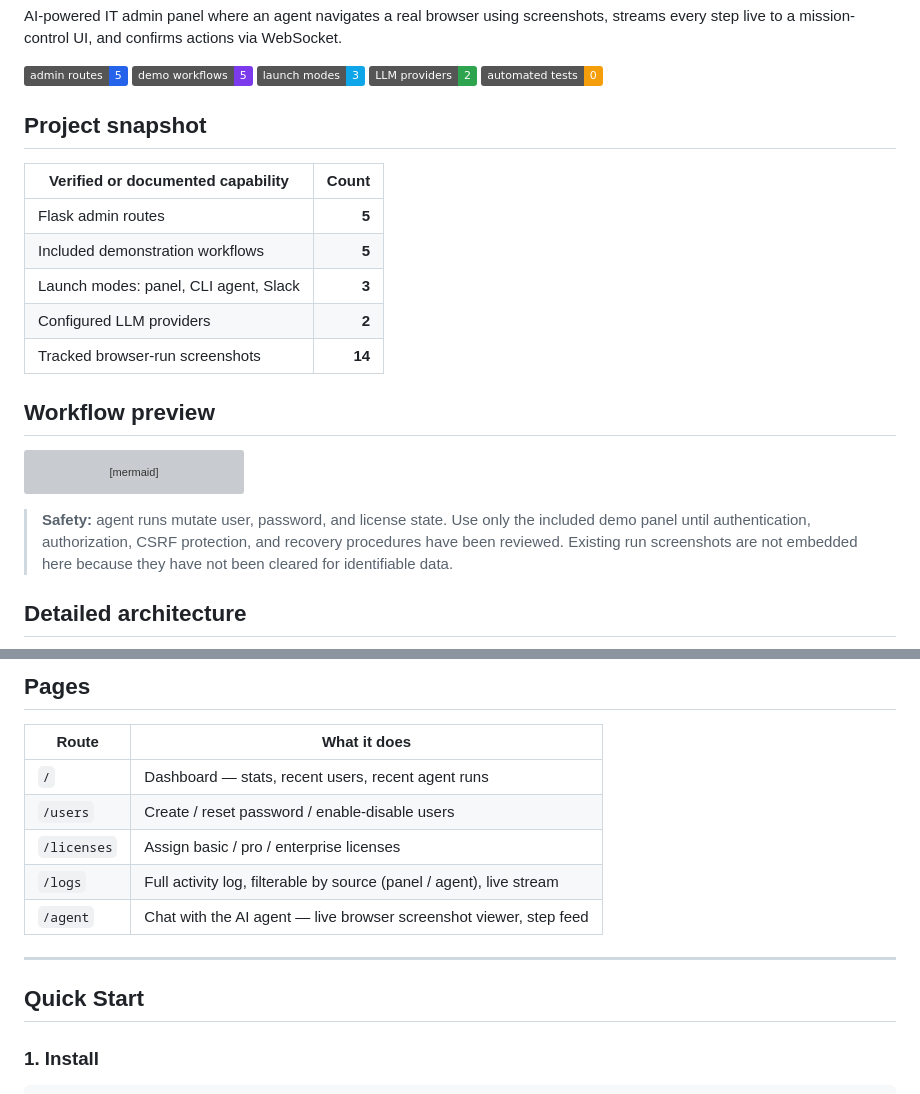
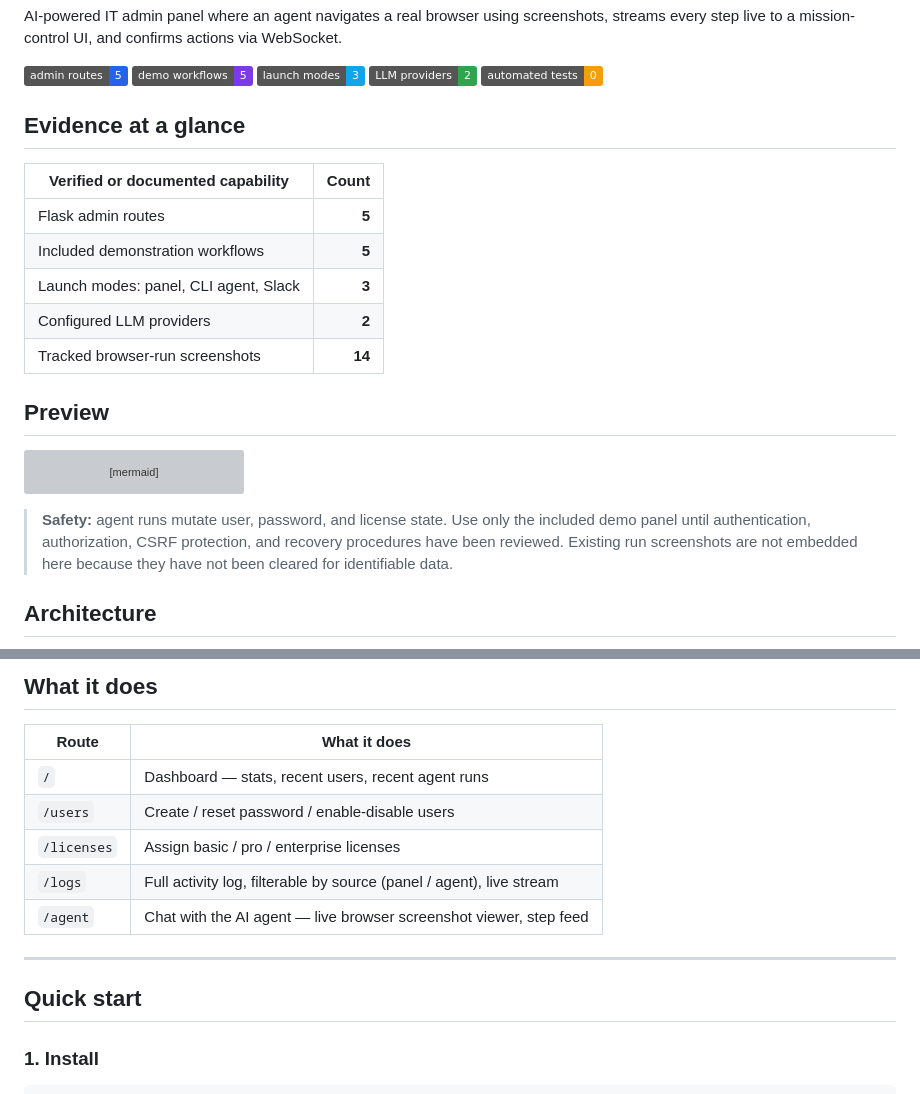
Before and after one commit to Sriman-Kunda-056/TaskPilotIT, a Markdown page: README.md, 2 parts joined by grey strips. Rendered like a GitHub page; badges without logos; grey boxes are pictures that could not be loaded.

````diff
--- a/README.md
+++ b/README.md
@@ -9,7 +9,7 @@ streams every step live to a mission-control UI, and confirms actions via WebSoc
 ![LLM providers](https://img.shields.io/badge/LLM_providers-2-2ea44f)
 ![Tests](https://img.shields.io/badge/automated_tests-0-f59e0b)
 
-## Project snapshot
+## Evidence at a glance
 
 | Verified or documented capability | Count |
 | --- | ---: |
@@ -19,7 +19,7 @@ streams every step live to a mission-control UI, and confirms actions via WebSoc
 | Configured LLM providers | **2** |
 | Tracked browser-run screenshots | **14** |
 
-## Workflow preview
+## Preview
 
 ```mermaid
 flowchart LR
@@ -37,5 +37,5 @@ flowchart LR
 > recovery procedures have been reviewed. Existing run screenshots are not
 > embedded here because they have not been cleared for identifiable data.
 
-## Detailed architecture
+## Architecture
 
@@ -64,6 +53,6 @@ Natural language request (UI or Slack)
 ```
 
-## Pages
+## What it does
 
 | Route | What it does |
 |-------|-------------|
@@ -75,7 +64,7 @@ Natural language request (UI or Slack)
 
 ---
 
-## Quick Start
+## Quick start
 
 ### 1. Install
 
````
Also changed, not shown: other parts of README.md (+63 -22 lines).
